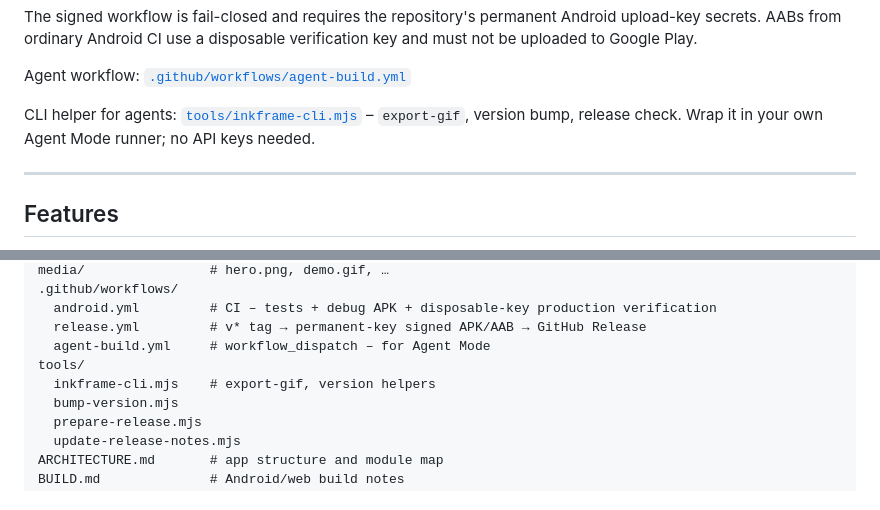
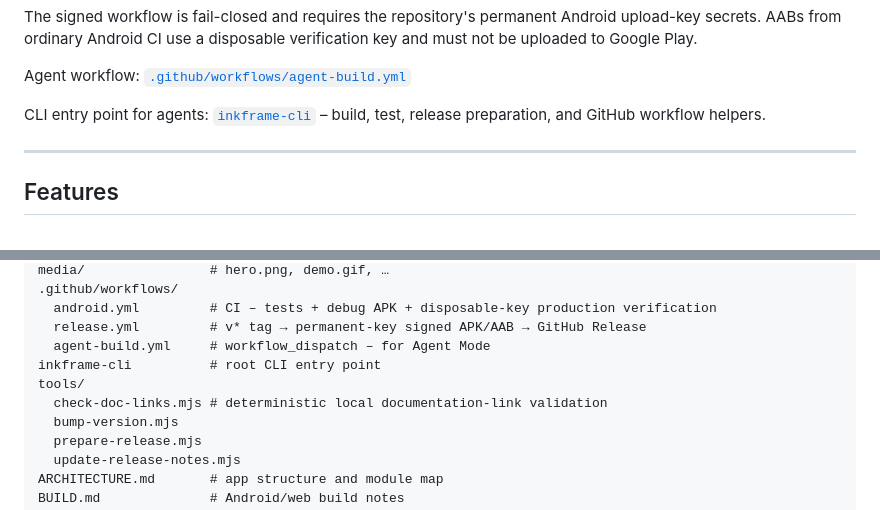
Before and after one commit to artistso/inkframesv5, a Markdown page: README.md, 2 parts joined by grey strips. Rendered like a GitHub page.

Commit message:
Correct root CLI documentation target

```diff
--- a/README.md
+++ b/README.md
@@ -136,7 +136,7 @@ The signed workflow is fail-closed and requires the repository's permanent Andro
 
 Agent workflow: [`.github/workflows/agent-build.yml`](.github/workflows/agent-build.yml)
 
-CLI helper for agents: [`tools/inkframe-cli.mjs`](tools/inkframe-cli.mjs) – `export-gif`, version bump, release check. Wrap it in your own Agent Mode runner; no API keys needed.
+CLI entry point for agents: [`inkframe-cli`](inkframe-cli) – build, test, release preparation, and GitHub workflow helpers.
 
 ---
 
@@ -190,8 +190,9 @@ media/                # hero.png, demo.gif, …
   android.yml         # CI – tests + debug APK + disposable-key production verification
   release.yml         # v* tag → permanent-key signed APK/AAB → GitHub Release
   agent-build.yml     # workflow_dispatch – for Agent Mode
+inkframe-cli          # root CLI entry point
 tools/
-  inkframe-cli.mjs    # export-gif, version helpers
+  check-doc-links.mjs # deterministic local documentation-link validation
   bump-version.mjs
   prepare-release.mjs
   update-release-notes.mjs
```
